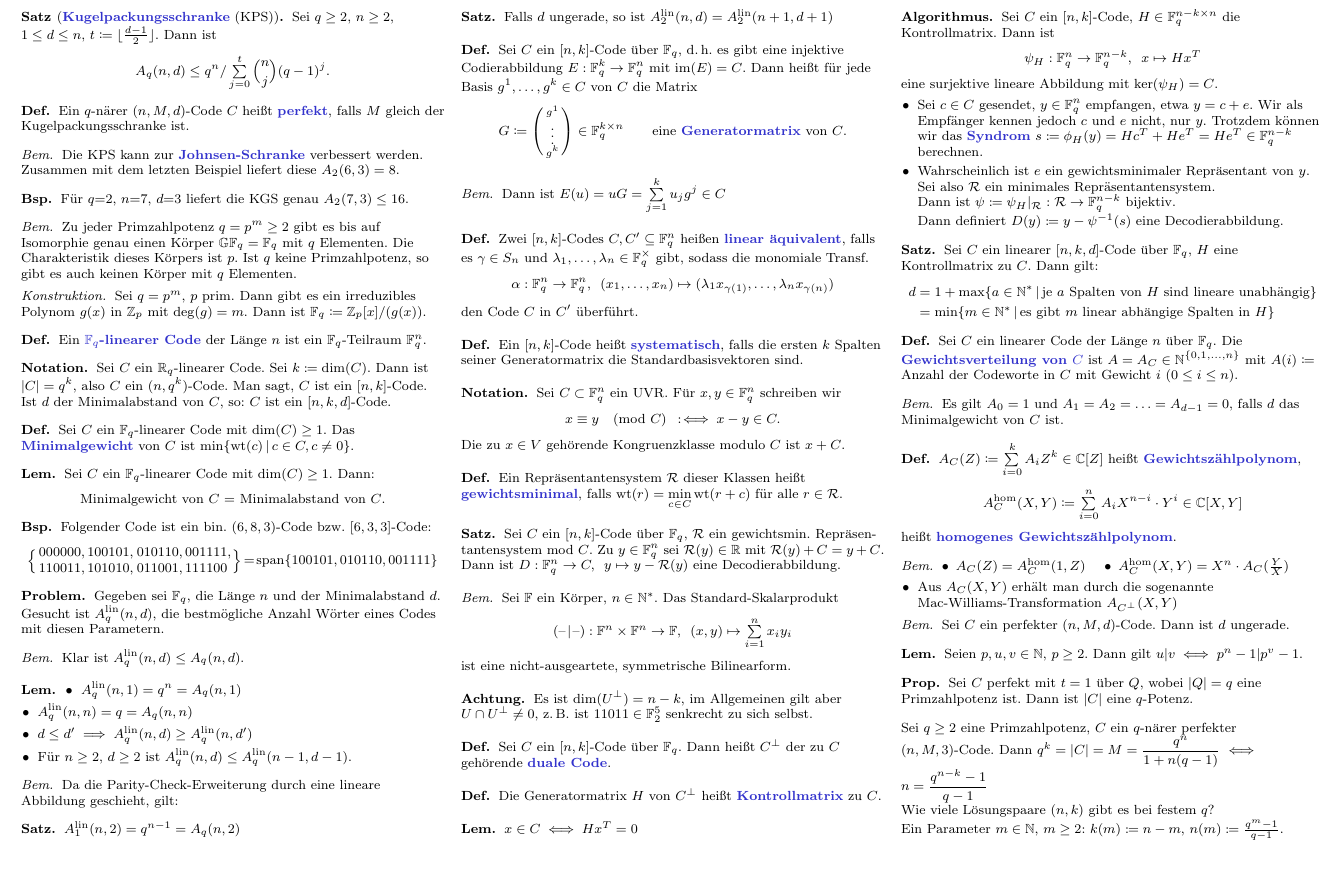
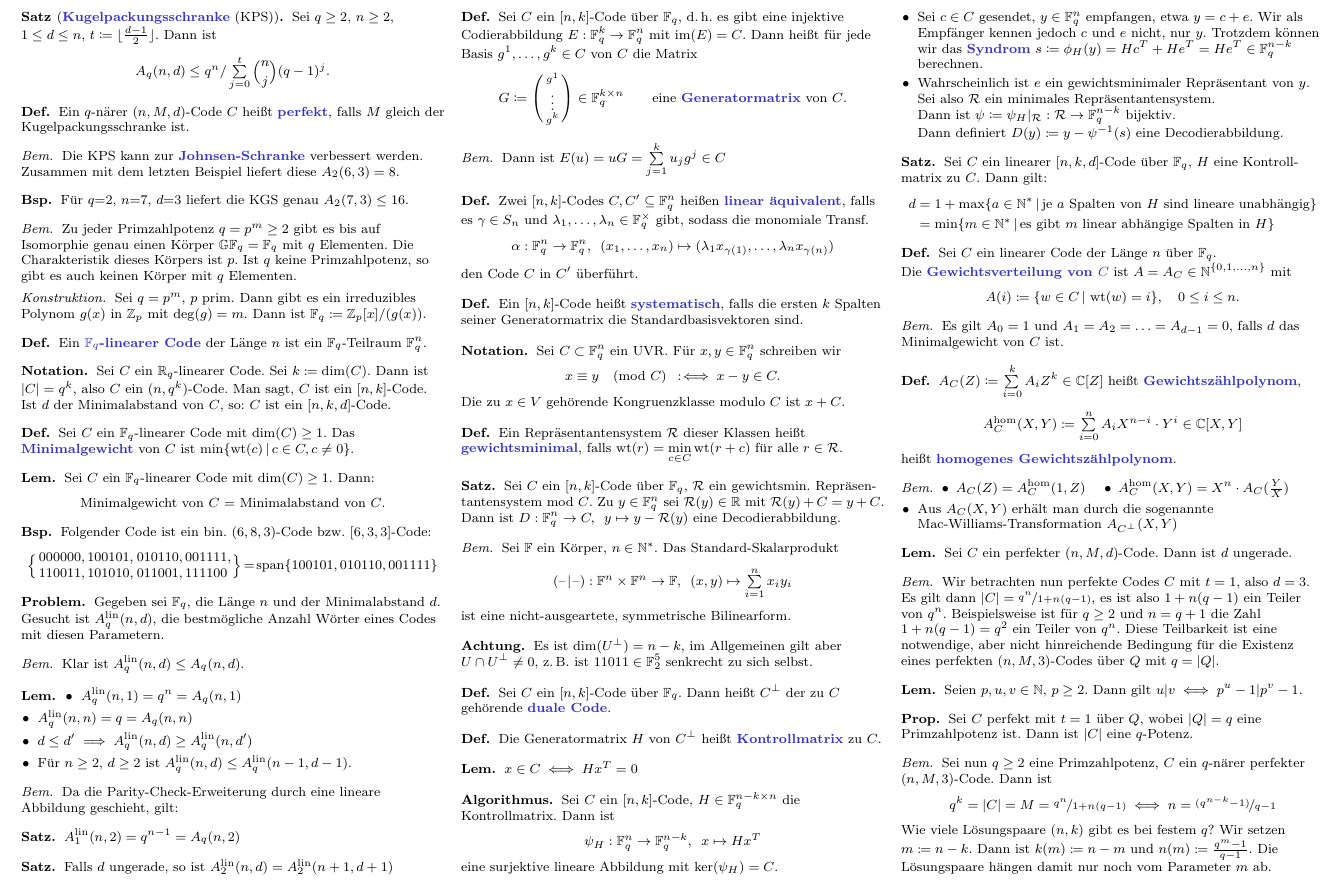
Before and after one commit to timjb/uni-spicker, a LaTeX document (codierungstheorie.tex): part of page 2 of 2, cut so that both start at the same text, the shorter picture padded with empty space. The pictures show the PDF file codierungstheorie.pdf that the author committed with the source.

Commit message:
Codierungstheorievorlesung vom 29. Oktober (verbessert)

```diff
--- a/codierungstheorie.tex
+++ b/codierungstheorie.tex
@@ -641,8 +643,13 @@ In dieser Vorlesung soll es darum gehen, Daten mit einer Kanalcodierung so zu ü
 \end{satz}
 
 \begin{defn}
-  Sei~$C$ ein linearer Code der Länge~$n$ über $\F_q$.
-  Die \emph{Gewichtsverteilung von $C$} ist $A = A_C \in \N^{\{ 0, 1, \ldots, n \}}$ mit $A(i) \coloneqq $ Anzahl der Codeworte in $C$ mit Gewicht~$i$ ($0 \leq i \leq n$).
+  Sei~$C$ ein linearer Code der Länge~$n$ über $\F_q$. \\
+  Die \emph{Gewichtsverteilung von~$C$} ist
+  $A = A_C \in \N^{\{ 0, 1, \ldots, n \}}$ mit
+  \[
+    A(i) \coloneqq \Set{w \in C}{\wt(w) = i}, \quad
+    0 \leq i \leq n.
+  \]
 \end{defn}
 
 \begin{bem}
@@ -667,19 +674,21 @@ In dieser Vorlesung soll es darum gehen, Daten mit einer Kanalcodierung so zu ü
 
 % §5.1. Die Parameter eines 1-fehlerkorrigierenden perfekten linearen Codes
 
-\begin{bem}
+\begin{lem}
   Sei $C$ ein perfekter $(n, M, d)$-Code. %über $Q$ mit $q = \abs{Q}$.
   Dann ist $d$ ungerade.
+\end{lem}
+
+\begin{bem}
+  Wir betrachten nun perfekte Codes $C$ mit $t=1$, also $d=3$.
+  Es gilt dann $\abs{C} = \nicefrac{q^n}{1 + n(q-1)}$, es ist also $1+n(q-1)$ ein Teiler von~$q^n$.
+  Beispielsweise ist für~$q \geq 2$ und~$n = q+1$ die Zahl $1 + n(q-1) = q^2$ ein Teiler von~$q^n$.
+  Diese Teilbarkeit ist eine notwendige, aber nicht hinreichende Bedingung für die Existenz eines perfekten $(n, M, 3)$-Codes über $Q$ mit $q = \abs{Q}$.
+  %Zum Bsp gibt es keinen perfekten Code bei $q=6$.
 \end{bem}
 
-% Nun $t=1$, also $d=3$. Ist nun $C$ perfekt, so gilt $\abs{C} = \frac{q^n}{1 + n(q-1)}$, es ist also $1+n(q-1)$ ein Teiler von $q^n$.
-
-% Für $q \geq 2$ und $n = q+1$ ist $1 + n(q-1) = q^2$ ein Teiler von $q^n$
-
-% Das ist eine notwendige, aber nicht hinreichende Bedingung. Zum Bsp gibt es keinen perfekten Code bei $q=6$.
-
 \begin{lem}
-  Seien $p, u, v \in \N$, $p \geq 2$. Dann gilt $u \divides v \iff p^n - 1 \divides p^v - 1$.
+  Seien $p, u, v \in \N$, $p \geq 2$. Dann gilt $u \divides v \iff p^u - 1 \divides p^v - 1$.
 \end{lem}
 
 \begin{prop}
@@ -687,11 +696,14 @@ In dieser Vorlesung soll es darum gehen, Daten mit einer Kanalcodierung so zu ü
   Dann ist $\abs{C}$ eine $q$-Potenz.
 \end{prop}
 
-Sei $q \geq 2$ eine Primzahlpotenz, $C$ ein $q$-närer perfekter $(n, M, 3)$-Code.
-Dann $q^k = \abs{C} = M = \frac{q^n}{1 + n(q-1)}$ $\iff$ $n = \frac{q^{n-k} - 1}{q - 1}$
-
-Wie viele Lösungspaare $(n, k)$ gibt es bei festem $q$?
-
-Ein Parameter $m \in \N$, $m \geq 2$: $k(m) \coloneqq n - m$, $n(m) \coloneqq \tfrac{q^m - 1}{q - 1}$.
+\begin{bem}
+  Sei nun $q \geq 2$ eine Primzahlpotenz, $C$ ein $q$-närer perfekter $(n, M, 3)$-Code.
+  Dann ist
+  \[ q^k = \abs{C} = M = \nicefrac{q^n}{1 + n(q-1)} \iff n = \nicefrac{(q^{n-k} - 1)}{q - 1} \]
+  Wie viele Lösungspaare $(n, k)$ gibt es bei festem $q$?
+  Wir setzen $m \coloneqq n - k$.
+  Dann ist $k(m) \coloneqq n - m$ und $n(m) \coloneqq \tfrac{q^m - 1}{q - 1}$.
+  Die Lösungspaare hängen damit nur noch vom Parameter $m$ ab.
+\end{bem}
 
 \end{document}
```
Also changed, not shown: codierungstheorie.pdf, codierungstheorie.tex (14 more changed lines).
